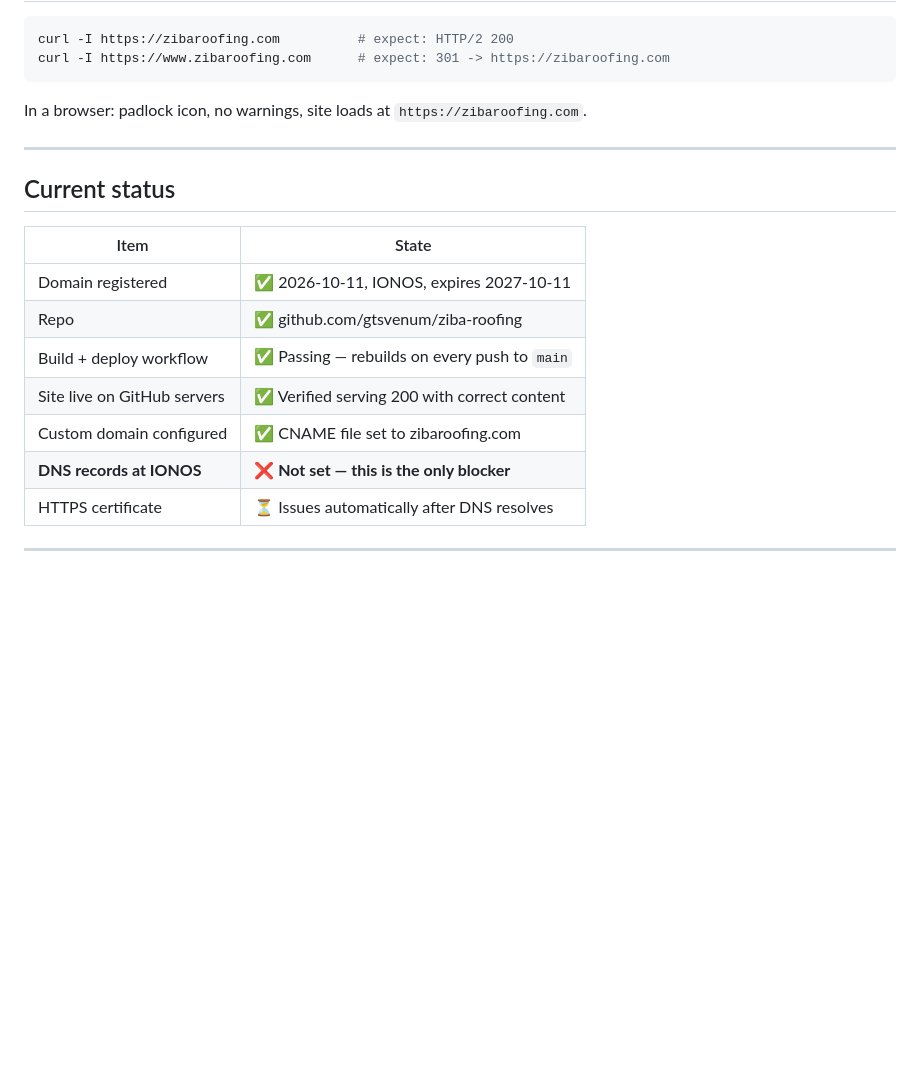
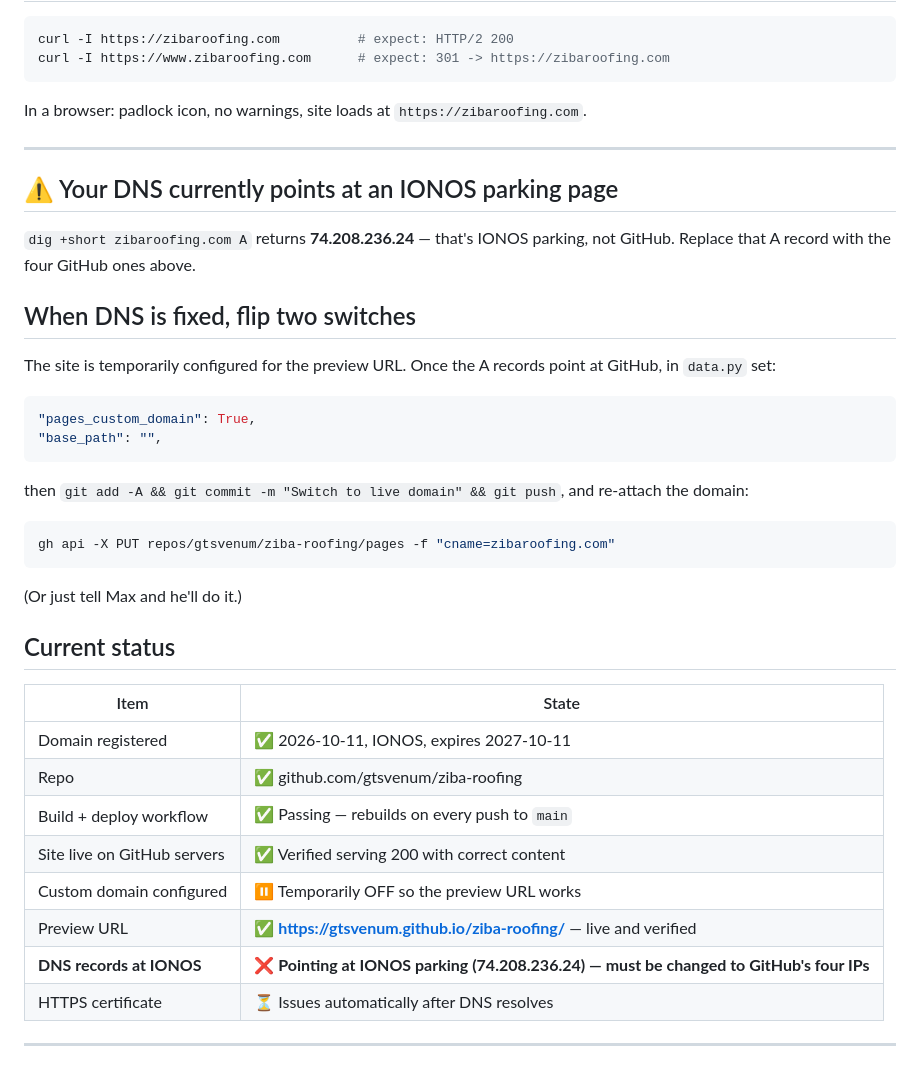
Before and after one commit to gtsvenum/ziba-roofing, a Markdown page: DNS_SETUP.md, the part around the change. Drawn GitHub-style; blank space fills up the shorter version.

Commit message:
Document parking-page DNS and the two switches to flip when repointed

````diff
--- a/DNS_SETUP.md
+++ b/DNS_SETUP.md
@@ -84,6 +84,30 @@ In a browser: padlock icon, no warnings, site loads at `https://zibaroofing.com`
 
 ---
 
+## ⚠️ Your DNS currently points at an IONOS parking page
+
+`dig +short zibaroofing.com A` returns **74.208.236.24** — that's IONOS parking,
+not GitHub. Replace that A record with the four GitHub ones above.
+
+## When DNS is fixed, flip two switches
+
+The site is temporarily configured for the preview URL. Once the A records point
+at GitHub, in `data.py` set:
+
+```python
+"pages_custom_domain": True,
+"base_path": "",
+```
+
+then `git add -A && git commit -m "Switch to live domain" && git push`, and
+re-attach the domain:
+
+```bash
+gh api -X PUT repos/gtsvenum/ziba-roofing/pages -f "cname=zibaroofing.com"
+```
+
+(Or just tell Max and he'll do it.)
+
 ## Current status
 
 | Item | State |
@@ -92,8 +116,9 @@ In a browser: padlock icon, no warnings, site loads at `https://zibaroofing.com`
 | Repo | ✅ github.com/gtsvenum/ziba-roofing |
 | Build + deploy workflow | ✅ Passing — rebuilds on every push to `main` |
 | Site live on GitHub servers | ✅ Verified serving 200 with correct content |
-| Custom domain configured | ✅ CNAME file set to zibaroofing.com |
-| **DNS records at IONOS** | ❌ **Not set — this is the only blocker** |
+| Custom domain configured | ⏸️ Temporarily OFF so the preview URL works |
+| Preview URL | ✅ **https://gtsvenum.github.io/ziba-roofing/** — live and verified |
+| **DNS records at IONOS** | ❌ **Pointing at IONOS parking (74.208.236.24) — must be changed to GitHub's four IPs** |
 | HTTPS certificate | ⏳ Issues automatically after DNS resolves |
 
 ---
````
